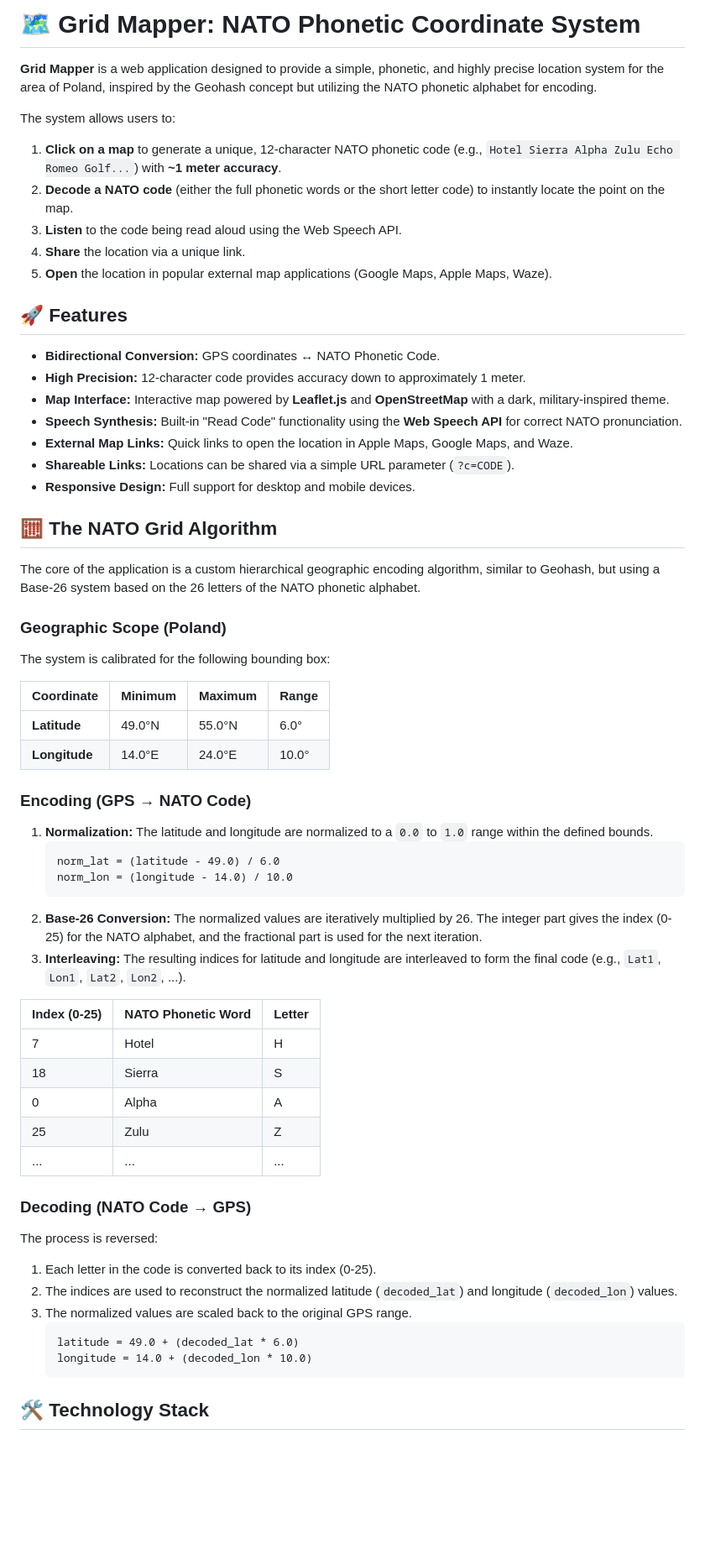
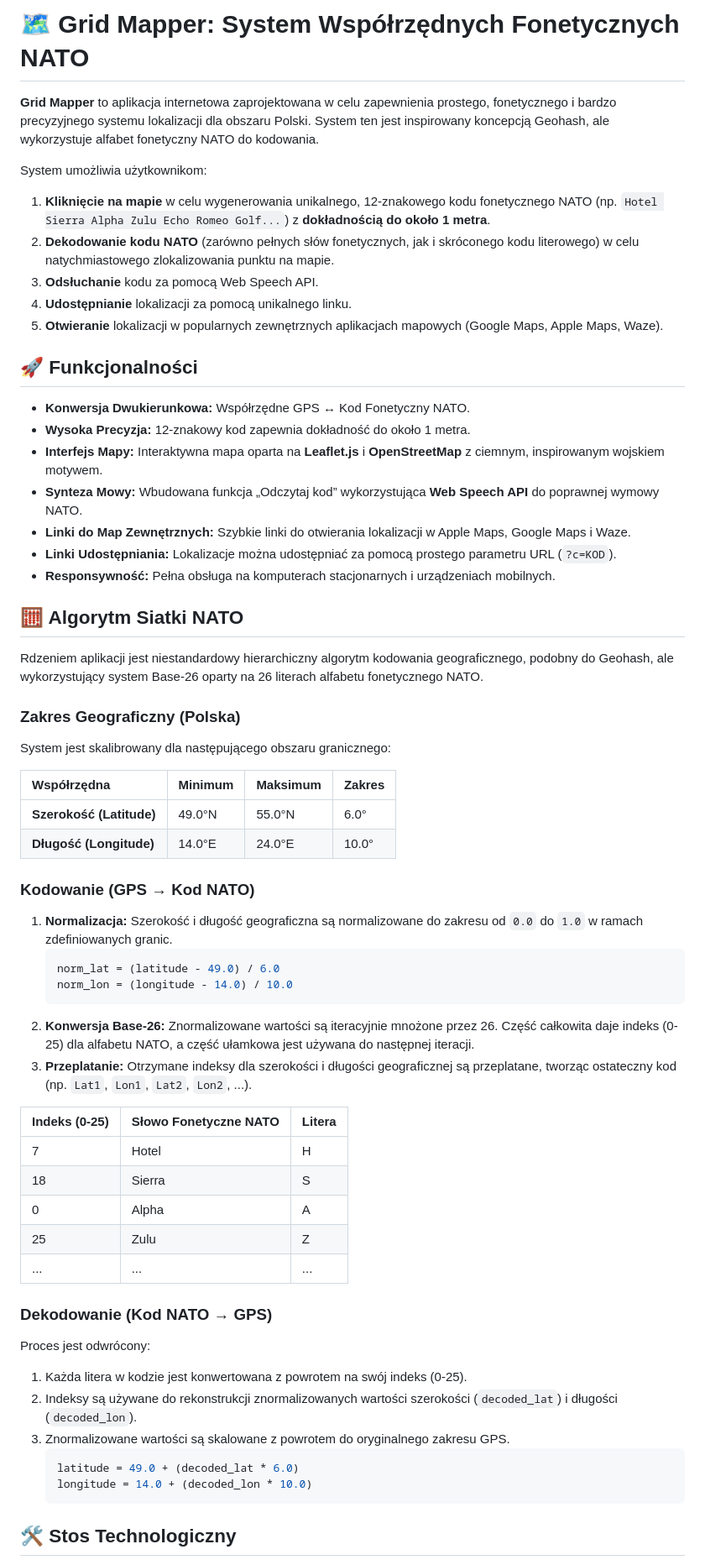
Before and after one commit to bmcodex/Grid-Mapper, a Markdown page: README.md, the part around one of its changes. Shown at 84% size. Drawn GitHub-style; blank space fills up the shorter version.

Commit message:
Update README.md to Polish language

````diff
--- a/README.md
+++ b/README.md
@@ -1,48 +1,48 @@
-# 🗺️ Grid Mapper: NATO Phonetic Coordinate System
+# 🗺️ Grid Mapper: System Współrzędnych Fonetycznych NATO
 
-**Grid Mapper** is a web application designed to provide a simple, phonetic, and highly precise location system for the area of Poland, inspired by the Geohash concept but utilizing the NATO phonetic alphabet for encoding.
+**Grid Mapper** to aplikacja internetowa zaprojektowana w celu zapewnienia prostego, fonetycznego i bardzo precyzyjnego systemu lokalizacji dla obszaru Polski. System ten jest inspirowany koncepcją Geohash, ale wykorzystuje alfabet fonetyczny NATO do kodowania.
 
-The system allows users to:
-1. **Click on a map** to generate a unique, 12-character NATO phonetic code (e.g., `Hotel Sierra Alpha Zulu Echo Romeo Golf...`) with **~1 meter accuracy**.
-2. **Decode a NATO code** (either the full phonetic words or the short letter code) to instantly locate the point on the map.
-3. **Listen** to the code being read aloud using the Web Speech API.
-4. **Share** the location via a unique link.
-5. **Open** the location in popular external map applications (Google Maps, Apple Maps, Waze).
+System umożliwia użytkownikom:
+1. **Kliknięcie na mapie** w celu wygenerowania unikalnego, 12-znakowego kodu fonetycznego NATO (np. `Hotel Sierra Alpha Zulu Echo Romeo Golf...`) z **dokładnością do około 1 metra**.
+2. **Dekodowanie kodu NATO** (zarówno pełnych słów fonetycznych, jak i skróconego kodu literowego) w celu natychmiastowego zlokalizowania punktu na mapie.
+3. **Odsłuchanie** kodu za pomocą Web Speech API.
+4. **Udostępnianie** lokalizacji za pomocą unikalnego linku.
+5. **Otwieranie** lokalizacji w popularnych zewnętrznych aplikacjach mapowych (Google Maps, Apple Maps, Waze).
 
-## 🚀 Features
+## 🚀 Funkcjonalności
 
-*   **Bidirectional Conversion:** GPS coordinates ↔ NATO Phonetic Code.
-*   **High Precision:** 12-character code provides accuracy down to approximately 1 meter.
-*   **Map Interface:** Interactive map powered by **Leaflet.js** and **OpenStreetMap** with a dark, military-inspired theme.
-*   **Speech Synthesis:** Built-in "Read Code" functionality using the **Web Speech API** for correct NATO pronunciation.
-*   **External Map Links:** Quick links to open the location in Apple Maps, Google Maps, and Waze.
-*   **Shareable Links:** Locations can be shared via a simple URL parameter (`?c=CODE`).
-*   **Responsive Design:** Full support for desktop and mobile devices.
+*   **Konwersja Dwukierunkowa:** Współrzędne GPS ↔ Kod Fonetyczny NATO.
+*   **Wysoka Precyzja:** 12-znakowy kod zapewnia dokładność do około 1 metra.
+*   **Interfejs Mapy:** Interaktywna mapa oparta na **Leaflet.js** i **OpenStreetMap** z ciemnym, inspirowanym wojskiem motywem.
+*   **Synteza Mowy:** Wbudowana funkcja „Odczytaj kod” wykorzystująca **Web Speech API** do poprawnej wymowy NATO.
+*   **Linki do Map Zewnętrznych:** Szybkie linki do otwierania lokalizacji w Apple Maps, Google Maps i Waze.
+*   **Linki Udostępniania:** Lokalizacje można udostępniać za pomocą prostego parametru URL (`?c=KOD`).
+*   **Responsywność:** Pełna obsługa na komputerach stacjonarnych i urządzeniach mobilnych.
 
-## 🧮 The NATO Grid Algorithm
+## 🧮 Algorytm Siatki NATO
 
-The core of the application is a custom hierarchical geographic encoding algorithm, similar to Geohash, but using a Base-26 system based on the 26 letters of the NATO phonetic alphabet.
+Rdzeniem aplikacji jest niestandardowy hierarchiczny algorytm kodowania geograficznego, podobny do Geohash, ale wykorzystujący system Base-26 oparty na 26 literach alfabetu fonetycznego NATO.
 
-### Geographic Scope (Poland)
+### Zakres Geograficzny (Polska)
 
-The system is calibrated for the following bounding box:
+System jest skalibrowany dla następującego obszaru granicznego:
 
-| Coordinate | Minimum | Maximum | Range |
+| Współrzędna | Minimum | Maksimum | Zakres |
 | :--- | :--- | :--- | :--- |
-| **Latitude** | 49.0°N | 55.0°N | 6.0° |
-| **Longitude** | 14.0°E | 24.0°E | 10.0° |
+| **Szerokość (Latitude)** | 49.0°N | 55.0°N | 6.0° |
+| **Długość (Longitude)** | 14.0°E | 24.0°E | 10.0° |
 
-### Encoding (GPS → NATO Code)
+### Kodowanie (GPS → Kod NATO)
 
-1.  **Normalization:** The latitude and longitude are normalized to a `0.0` to `1.0` range within the defined bounds.
-    ```
+1.  **Normalizacja:** Szerokość i długość geograficzna są normalizowane do zakresu od `0.0` do `1.0` w ramach zdefiniowanych granic.
+    ```javascript
     norm_lat = (latitude - 49.0) / 6.0
     norm_lon = (longitude - 14.0) / 10.0
     ```
-2.  **Base-26 Conversion:** The normalized values are iteratively multiplied by 26. The integer part gives the index (0-25) for the NATO alphabet, and the fractional part is used for the next iteration.
-3.  **Interleaving:** The resulting indices for latitude and longitude are interleaved to form the final code (e.g., `Lat1`, `Lon1`, `Lat2`, `Lon2`, ...).
+2.  **Konwersja Base-26:** Znormalizowane wartości są iteracyjnie mnożone przez 26. Część całkowita daje indeks (0-25) dla alfabetu NATO, a część ułamkowa jest używana do następnej iteracji.
+3.  **Przeplatanie:** Otrzymane indeksy dla szerokości i długości geograficznej są przeplatane, tworząc ostateczny kod (np. `Lat1`, `Lon1`, `Lat2`, `Lon2`, ...).
 
-| Index (0-25) | NATO Phonetic Word | Letter |
+| Indeks (0-25) | Słowo Fonetyczne NATO | Litera |
 | :--- | :--- | :--- |
 | 7 | Hotel | H |
 | 18 | Sierra | S |
@@ -50,16 +50,16 @@ The system is calibrated for the following bounding box:
 | 25 | Zulu | Z |
 | ... | ... | ... |
 
-### Decoding (NATO Code → GPS)
+### Dekodowanie (Kod NATO → GPS)
 
-The process is reversed:
-1.  Each letter in the code is converted back to its index (0-25).
-2.  The indices are used to reconstruct the normalized latitude (`decoded_lat`) and longitude (`decoded_lon`) values.
-3.  The normalized values are scaled back to the original GPS range.
-    ```
+Proces jest odwrócony:
+1.  Każda litera w kodzie jest konwertowana z powrotem na swój indeks (0-25).
+2.  Indeksy są używane do rekonstrukcji znormalizowanych wartości szerokości (`decoded_lat`) i długości (`decoded_lon`).
+3.  Znormalizowane wartości są skalowane z powrotem do oryginalnego zakresu GPS.
+    ```javascript
     latitude = 49.0 + (decoded_lat * 6.0)
     longitude = 14.0 + (decoded_lon * 10.0)
     ```
 
-## 🛠️ Technology Stack
+## 🛠️ Stos Technologiczny
 
````
Also changed, not shown: other parts of README.md (+21 -21 lines).
